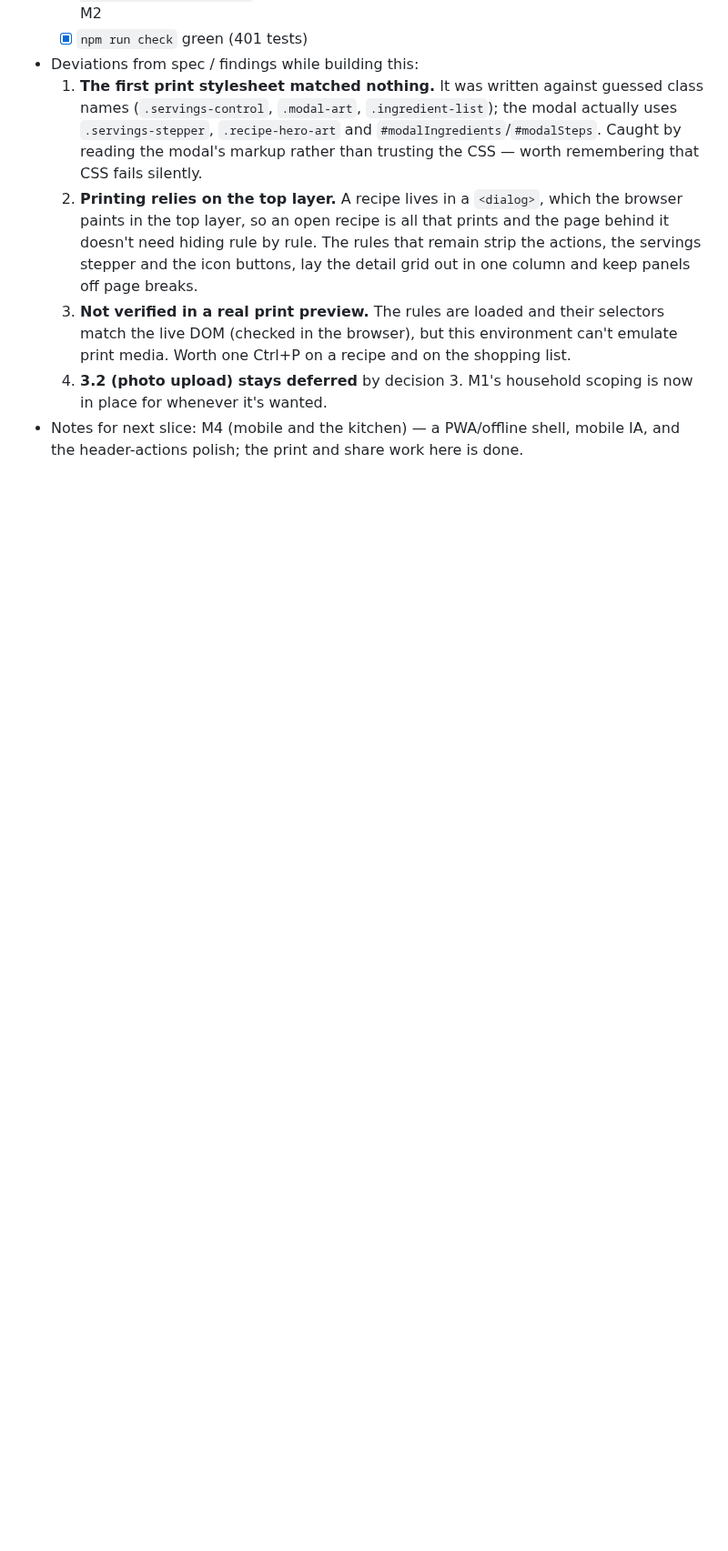
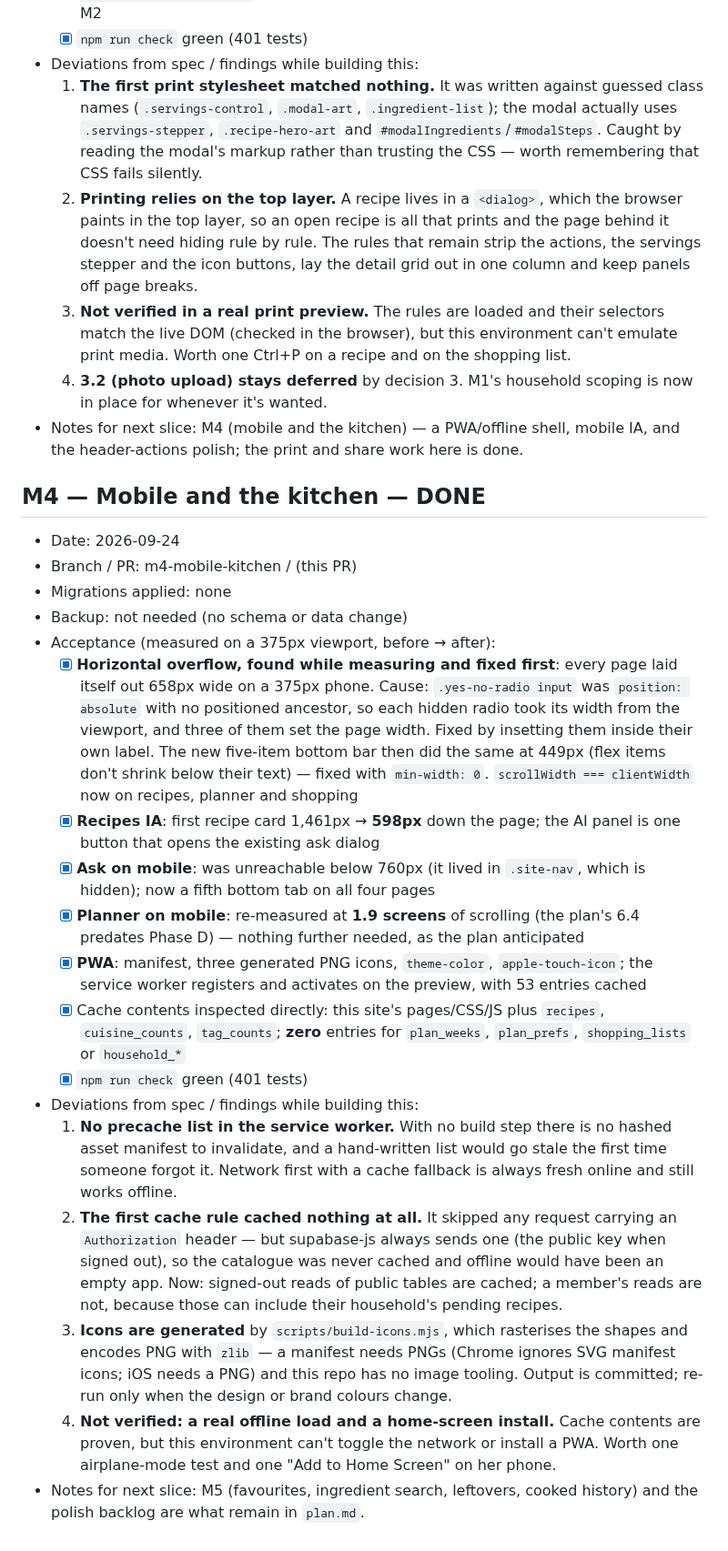
Before and after one commit to dugguboy2015-sudo/recipe-book, a Markdown page: docs/progress.md, the part around the change. Shown at 91% size. Rendered like a GitHub page; blank space fills up the shorter version.

Commit message:
M4: docs (plan, progress)
Co-Authored-By: Claude Opus 5 <noreply@anthropic.com>

```diff
--- a/docs/progress.md
+++ b/docs/progress.md
@@ -522,3 +522,23 @@
   3. **Not verified in a real print preview.** The rules are loaded and their selectors match the live DOM (checked in the browser), but this environment can't emulate print media. Worth one Ctrl+P on a recipe and on the shopping list.
   4. **3.2 (photo upload) stays deferred** by decision 3. M1's household scoping is now in place for whenever it's wanted.
 - Notes for next slice: M4 (mobile and the kitchen) — a PWA/offline shell, mobile IA, and the header-actions polish; the print and share work here is done.
+
+## M4 — Mobile and the kitchen — DONE
+- Date: 2026-09-24
+- Branch / PR: m4-mobile-kitchen / (this PR)
+- Migrations applied: none
+- Backup: not needed (no schema or data change)
+- Acceptance (measured on a 375px viewport, before → after):
+  - [x] **Horizontal overflow, found while measuring and fixed first**: every page laid itself out 658px wide on a 375px phone. Cause: `.yes-no-radio input` was `position: absolute` with no positioned ancestor, so each hidden radio took its width from the viewport, and three of them set the page width. Fixed by insetting them inside their own label. The new five-item bottom bar then did the same at 449px (flex items don't shrink below their text) — fixed with `min-width: 0`. `scrollWidth === clientWidth` now on recipes, planner and shopping
+  - [x] **Recipes IA**: first recipe card 1,461px → **598px** down the page; the AI panel is one button that opens the existing ask dialog
+  - [x] **Ask on mobile**: was unreachable below 760px (it lived in `.site-nav`, which is hidden); now a fifth bottom tab on all four pages
+  - [x] **Planner on mobile**: re-measured at **1.9 screens** of scrolling (the plan's 6.4 predates Phase D) — nothing further needed, as the plan anticipated
+  - [x] **PWA**: manifest, three generated PNG icons, `theme-color`, `apple-touch-icon`; the service worker registers and activates on the preview, with 53 entries cached
+  - [x] Cache contents inspected directly: this site's pages/CSS/JS plus `recipes`, `cuisine_counts`, `tag_counts`; **zero** entries for `plan_weeks`, `plan_prefs`, `shopping_lists` or `household_*`
+  - [x] `npm run check` green (401 tests)
+- Deviations from spec / findings while building this:
+  1. **No precache list in the service worker.** With no build step there is no hashed asset manifest to invalidate, and a hand-written list would go stale the first time someone forgot it. Network first with a cache fallback is always fresh online and still works offline.
+  2. **The first cache rule cached nothing at all.** It skipped any request carrying an `Authorization` header — but supabase-js always sends one (the public key when signed out), so the catalogue was never cached and offline would have been an empty app. Now: signed-out reads of public tables are cached; a member's reads are not, because those can include their household's pending recipes.
+  3. **Icons are generated** by `scripts/build-icons.mjs`, which rasterises the shapes and encodes PNG with `zlib` — a manifest needs PNGs (Chrome ignores SVG manifest icons; iOS needs a PNG) and this repo has no image tooling. Output is committed; re-run only when the design or brand colours change.
+  4. **Not verified: a real offline load and a home-screen install.** Cache contents are proven, but this environment can't toggle the network or install a PWA. Worth one airplane-mode test and one "Add to Home Screen" on her phone.
+- Notes for next slice: M5 (favourites, ingredient search, leftovers, cooked history) and the polish backlog are what remain in `plan.md`.
```
Also changed, not shown: plan.md (+7 -6 lines).
